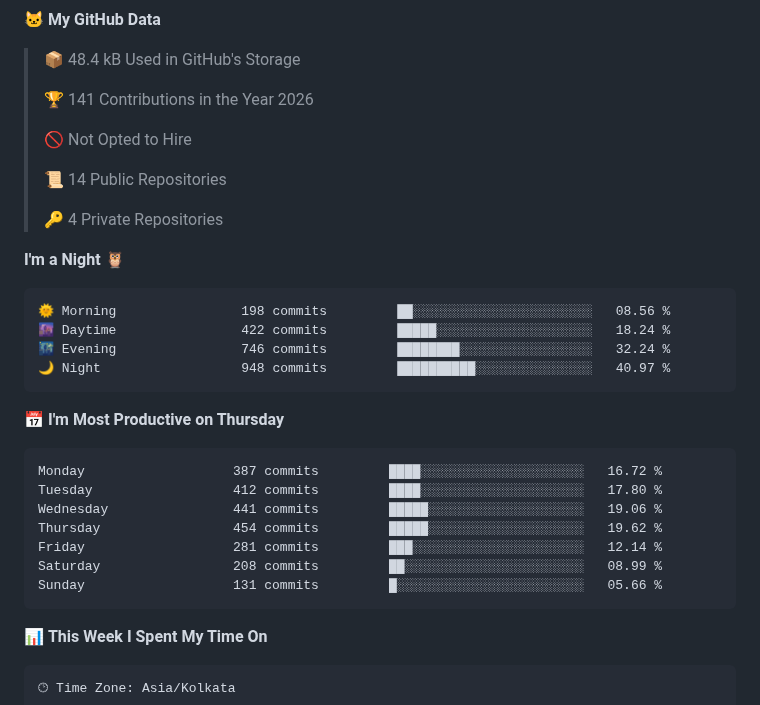
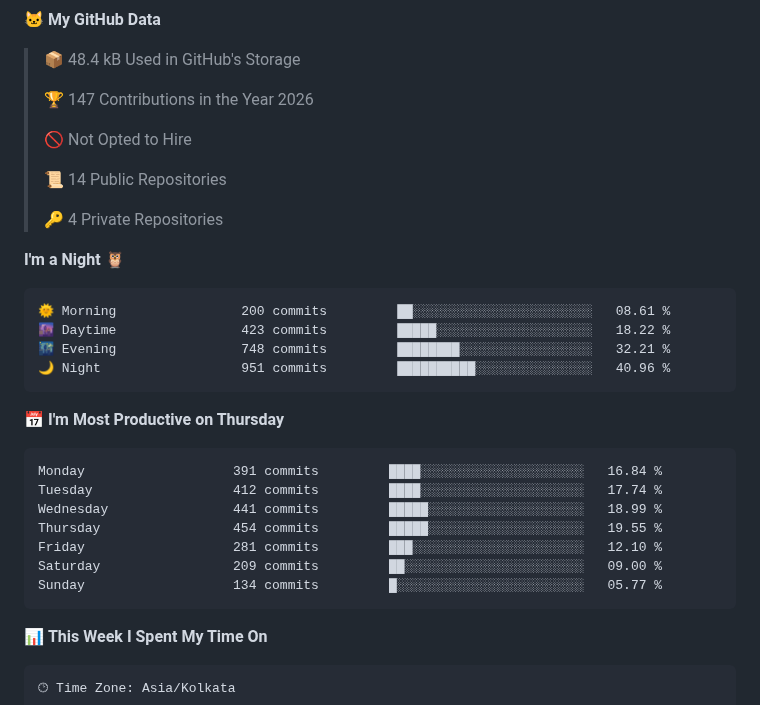
Before and after one commit to shahilmohamed/shahilmohamed, a Markdown page: README.md, the part around one of its changes. Rendered like a GitHub page.

Commit message:
Update WakaTime Stats

````diff
--- a/README.md
+++ b/README.md
@@ -46,7 +46,7 @@
 
 > 📦 48.4 kB Used in GitHub's Storage
  >
-> 🏆 141 Contributions in the Year 2026
+> 🏆 147 Contributions in the Year 2026
  >
 > 🚫 Not Opted to Hire
  >
@@ -57,21 +57,21 @@
 **I'm a Night 🦉**
 
 ```text
-🌞 Morning                198 commits         ██░░░░░░░░░░░░░░░░░░░░░░░   08.56 %
-🌆 Daytime                422 commits         █████░░░░░░░░░░░░░░░░░░░░   18.24 %
-🌃 Evening                746 commits         ████████░░░░░░░░░░░░░░░░░   32.24 %
-🌙 Night                  948 commits         ██████████░░░░░░░░░░░░░░░   40.97 %
+🌞 Morning                200 commits         ██░░░░░░░░░░░░░░░░░░░░░░░   08.61 %
+🌆 Daytime                423 commits         █████░░░░░░░░░░░░░░░░░░░░   18.22 %
+🌃 Evening                748 commits         ████████░░░░░░░░░░░░░░░░░   32.21 %
+🌙 Night                  951 commits         ██████████░░░░░░░░░░░░░░░   40.96 %
 ```
 📅 **I'm Most Productive on Thursday**
 
 ```text
-Monday                   387 commits         ████░░░░░░░░░░░░░░░░░░░░░   16.72 %
-Tuesday                  412 commits         ████░░░░░░░░░░░░░░░░░░░░░   17.80 %
-Wednesday                441 commits         █████░░░░░░░░░░░░░░░░░░░░   19.06 %
-Thursday                 454 commits         █████░░░░░░░░░░░░░░░░░░░░   19.62 %
-Friday                   281 commits         ███░░░░░░░░░░░░░░░░░░░░░░   12.14 %
-Saturday                 208 commits         ██░░░░░░░░░░░░░░░░░░░░░░░   08.99 %
-Sunday                   131 commits         █░░░░░░░░░░░░░░░░░░░░░░░░   05.66 %
+Monday                   391 commits         ████░░░░░░░░░░░░░░░░░░░░░   16.84 %
+Tuesday                  412 commits         ████░░░░░░░░░░░░░░░░░░░░░   17.74 %
+Wednesday                441 commits         █████░░░░░░░░░░░░░░░░░░░░   18.99 %
+Thursday                 454 commits         █████░░░░░░░░░░░░░░░░░░░░   19.55 %
+Friday                   281 commits         ███░░░░░░░░░░░░░░░░░░░░░░   12.10 %
+Saturday                 209 commits         ██░░░░░░░░░░░░░░░░░░░░░░░   09.00 %
+Sunday                   134 commits         █░░░░░░░░░░░░░░░░░░░░░░░░   05.77 %
 ```
 
 
````
Also changed, not shown: other parts of README.md (+1 -1 lines), assets/bar_graph.png.
